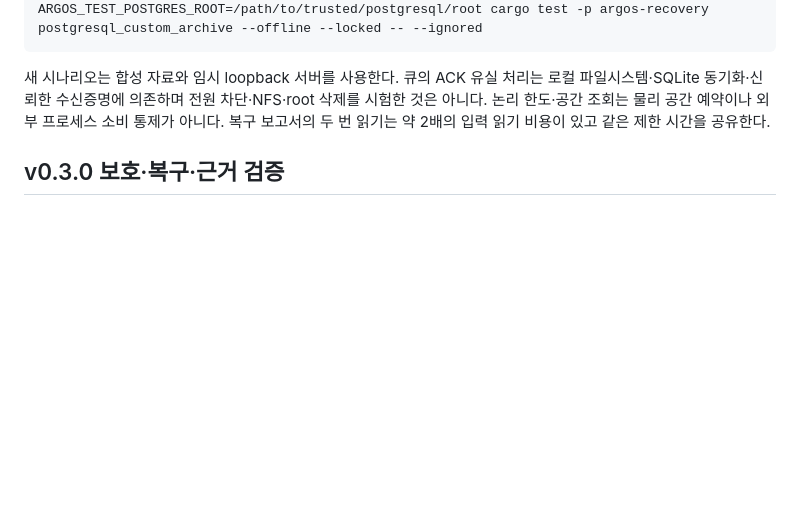
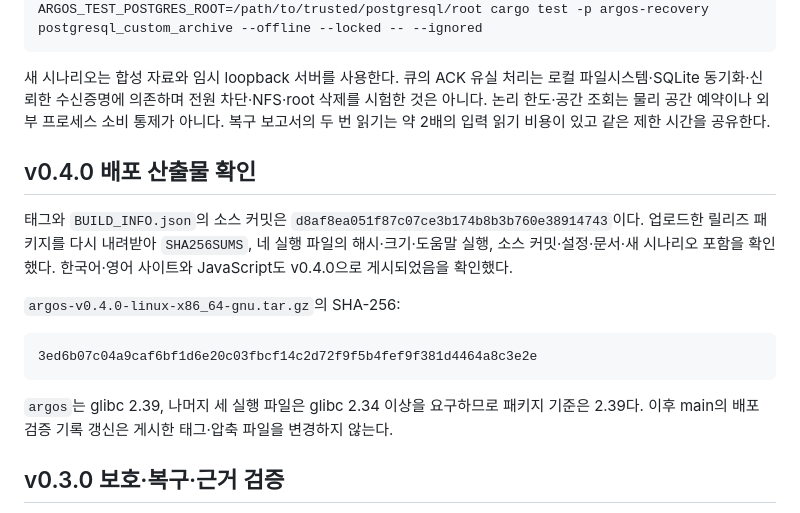
Before and after one commit to hkjang/ArgosAISecurity, a Markdown page: docs/PLATFORM_VALIDATION.md, the part around the change. Rendered like a GitHub page; blank space fills up the shorter version.

````diff
--- a/docs/PLATFORM_VALIDATION.md
+++ b/docs/PLATFORM_VALIDATION.md
@@ -39,6 +39,18 @@ ARGOS_TEST_POSTGRES_ROOT=/path/to/trusted/postgresql/root cargo test -p argos-re
 ```
 
 새 시나리오는 합성 자료와 임시 loopback 서버를 사용한다. 큐의 ACK 유실 처리는 로컬 파일시스템·SQLite 동기화·신뢰한 수신증명에 의존하며 전원 차단·NFS·root 삭제를 시험한 것은 아니다. 논리 한도·공간 조회는 물리 공간 예약이나 외부 프로세스 소비 통제가 아니다. 복구 보고서의 두 번 읽기는 약 2배의 입력 읽기 비용이 있고 같은 제한 시간을 공유한다.
+
+## v0.4.0 배포 산출물 확인
+
+태그와 `BUILD_INFO.json`의 소스 커밋은 `d8af8ea051f87c07ce3b174b8b3b760e38914743`이다. 업로드한 릴리즈 패키지를 다시 내려받아 `SHA256SUMS`, 네 실행 파일의 해시·크기·도움말 실행, 소스 커밋·설정·문서·새 시나리오 포함을 확인했다. 한국어·영어 사이트와 JavaScript도 v0.4.0으로 게시되었음을 확인했다.
+
+`argos-v0.4.0-linux-x86_64-gnu.tar.gz`의 SHA-256:
+
+```text
+3ed6b07c04a9caf6bf1d6e20c03fbcf14c2d72f9f5b4fef9f381d4464a8c3e2e
+```
+
+`argos`는 glibc 2.39, 나머지 세 실행 파일은 glibc 2.34 이상을 요구하므로 패키지 기준은 2.39다. 이후 main의 배포 검증 기록 갱신은 게시한 태그·압축 파일을 변경하지 않는다.
 
 ## v0.3.0 보호·복구·근거 검증
 
````
Also changed, not shown: docs/releases/v0.4.0.md (+8 -0 lines).
